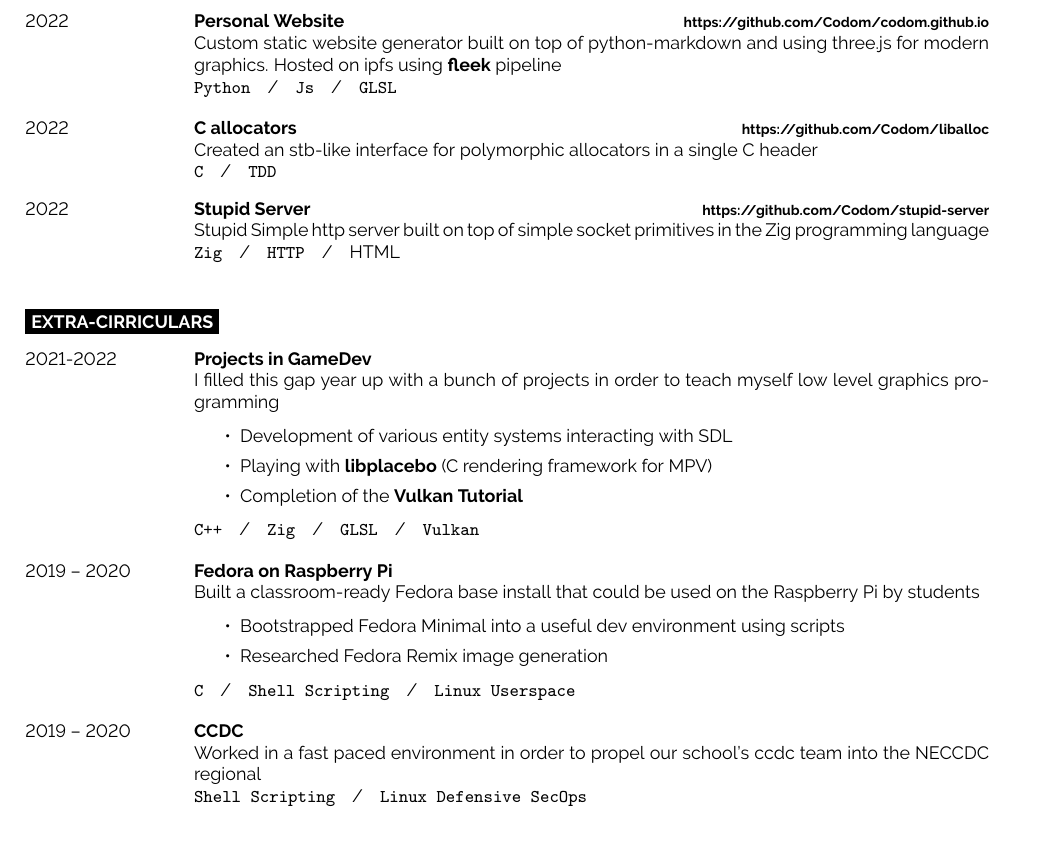
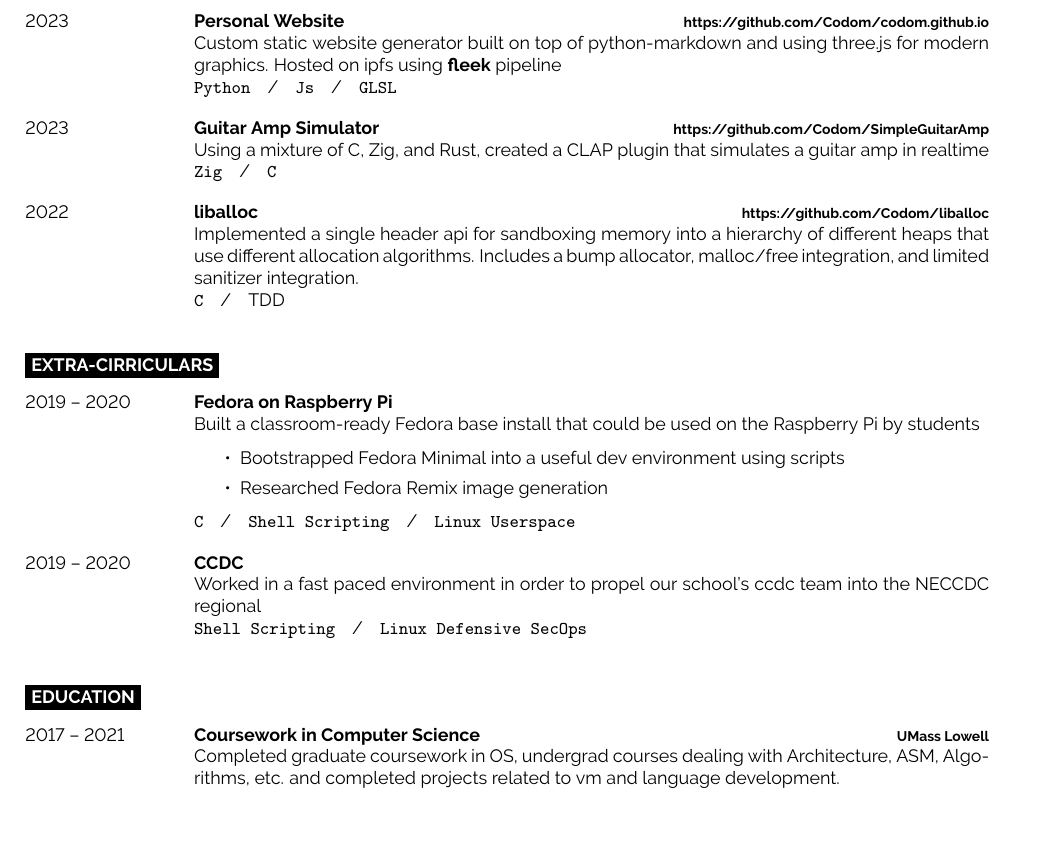
Before and after one commit to Codom/codom.github.io.old, a LaTeX CV (src/resume.tex): part of the page, cut so that both start at the same text, the shorter picture padded with empty space. The pictures show the PDF file docs/resume.pdf that the author committed with the source.

Commit message:
Update resume

```diff
--- a/src/resume.tex
+++ b/src/resume.tex
@@ -123,45 +125,43 @@
 
 \begin{entrylist}
 	\entry
-	{2022}
+	{2023}
 	{\href{https://chrisodom.org/}{Personal Website}}
         {\href{https://github.com/Codom/codom.github.io}{https://github.com/Codom/codom.github.io}}
-        {Custom static website generator built on top of python-markdown and using three.js for modern
-	graphics. Hosted on ipfs using \href{https://fleek.co}{\bf fleek} pipeline
-	\\
-	\texttt{Python}\slashsep\texttt{Js}\slashsep\texttt{GLSL}}
+        {
+		Custom static website generator built on top of python-markdown and using three.js for modern
+		graphics. Hosted on ipfs using \href{https://fleek.co}{\bf fleek} pipeline
+		\\
+		\texttt{Python}\slashsep\texttt{Js}\slashsep\texttt{GLSL}
+	}
 
 	\entry
-	{2022}
-        {C allocators}
-        {\href{https://github.com/Codom/liballoc}{https://github.com/Codom/liballoc}}
-        {Created an stb-like interface for polymorphic allocators in a single C header\\
-        \texttt{C}\slashsep\texttt{TDD}}
+	{2023}
+        {Guitar Amp Simulator}
+        {\href{https://github.com/Codom/SimpleGuitarAmp}{https://github.com/Codom/SimpleGuitarAmp}}
+        {
+		Using a mixture of C, Zig, and Rust, created a CLAP plugin that simulates
+		a guitar amp in realtime
+		\\
+        	\texttt{Zig}\slashsep\texttt{C}
+	}
 
 	\entry
         {2022}
-        {Stupid Server}
-        {\href{https://github.com/Codom/stupid-server}{https://github.com/Codom/stupid-server}}
-        {Stupid Simple http server built on top of simple socket primitives
-        in the Zig programming language\\
-        \texttt{Zig}\slashsep\texttt{HTTP}\slashsep{HTML}}
+        {liballoc}
+        {\href{https://github.com/Codom/liballoc}{https://github.com/Codom/liballoc}}
+        {
+		Implemented a single header api for sandboxing memory into a hierarchy of different heaps
+        that use different allocation algorithms. Includes a bump allocator, malloc/free integration,
+        and limited sanitizer integration.
+		\\
+        	\texttt{C}\slashsep{TDD}
+	}
 \end{entrylist}
 
 \cvsect{Extra-Cirriculars}
 
 \begin{entrylist}
-	\entry
-		{2021-2022}
-		{Projects in GameDev}
-        {}
-        {I filled this gap year up with a bunch of projects in order to teach myself low level graphics programming
-        \begin{itemize}\itemsep=0em
-            \item Development of various entity systems interacting with SDL
-	    \item Playing with {\bf \href{https://github.com/haasn/libplacebo}{libplacebo}}
-		    (C rendering framework for MPV)
-	    \item Completion of the {\bf \href{https://github.com/Codom/Vulkan-Tutorial}{Vulkan Tutorial}}
-        \end{itemize}
-        \texttt{C++}\slashsep\texttt{Zig}\slashsep\texttt{GLSL}\slashsep\texttt{Vulkan}}
 	\entry
 		{2019 -- 2020}
 		{Fedora on Raspberry Pi}
@@ -182,9 +182,21 @@
         \texttt{Shell Scripting}\slashsep\texttt{Linux Defensive SecOps}}
 \end{entrylist}
 
-
 %----------------------------------------------------------------------------------------
 %	EDUCATION
 %----------------------------------------------------------------------------------------
 
+\cvsect{Education}
+
+\begin{entrylist}
+        \entry
+                {2017 -- 2021}
+                {Coursework in Computer Science}
+                {UMass Lowell}
+                {
+                Completed graduate coursework in OS, undergrad courses dealing with Architecture, ASM, Algorithms, etc.
+                and completed projects related to vm and language development.
+                }
+\end{entrylist}
+
 \end{document}
```
Also changed, not shown: docs/resume.pdf, src/resume.tex (2 more changed lines).
